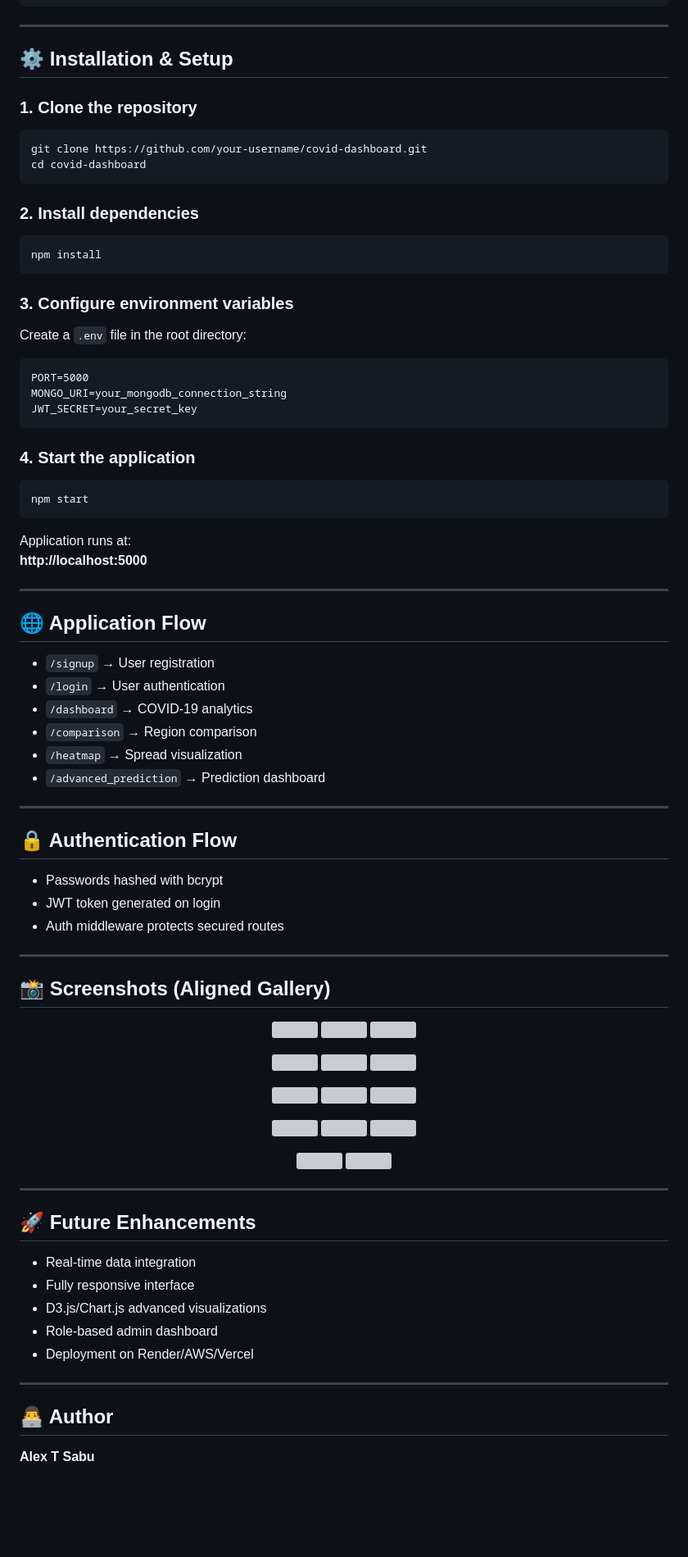
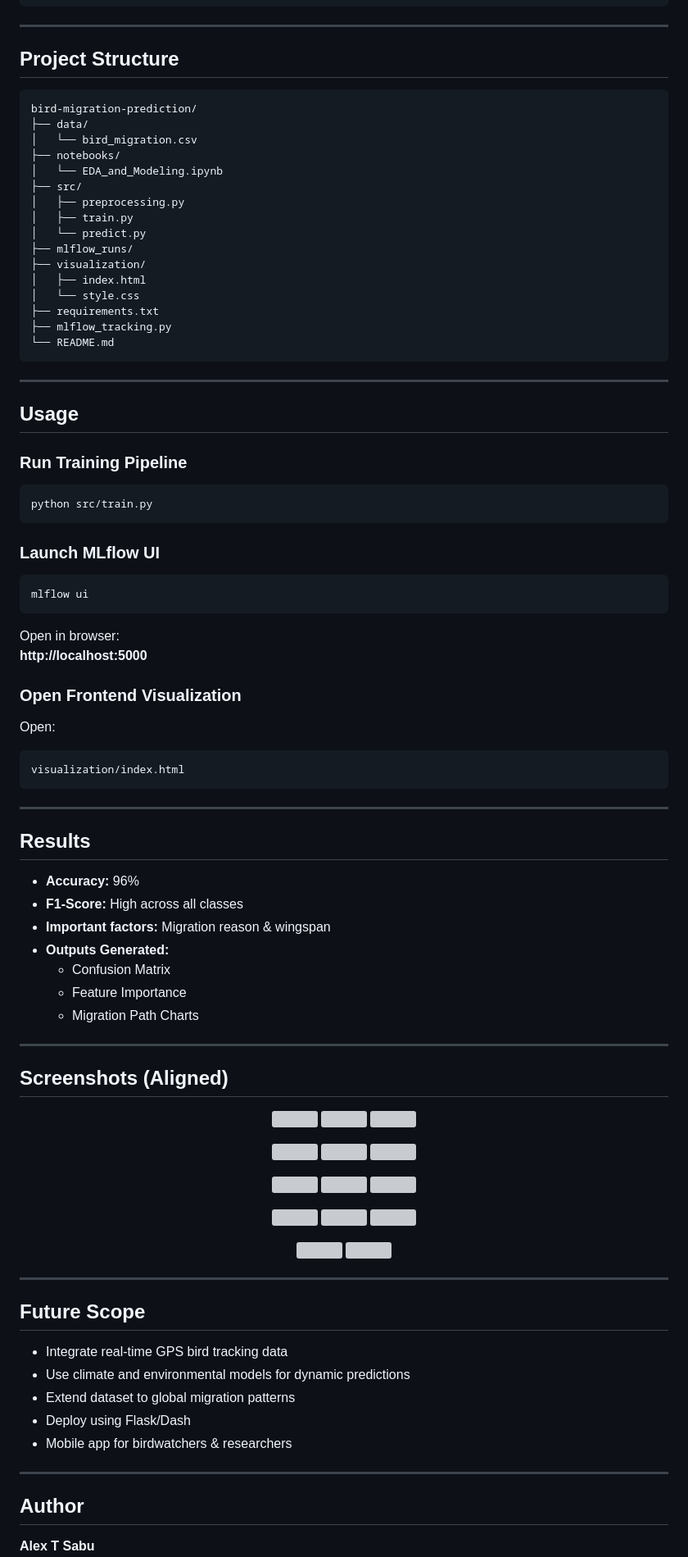
Before and after one commit to AlexThondan/Bird-Migration-Prediction-and-Analysis, a Markdown page: README.md, the part around one of its changes. Shown at 82% size. GitHub-like rendering; blank space fills up the shorter version; grey boxes are pictures that could not be loaded.

````diff
--- a/README.md
+++ b/README.md
@@ -75,58 +63,63 @@ CovidDashboard/
 
 ---
 
-## ⚙️ Installation & Setup
-
-### 1. Clone the repository
-```bash
-git clone https://github.com/your-username/covid-dashboard.git
-cd covid-dashboard
+## Project Structure
+```text
+bird-migration-prediction/
+├── data/
+│   └── bird_migration.csv
+├── notebooks/
+│   └── EDA_and_Modeling.ipynb
+├── src/
+│   ├── preprocessing.py
+│   ├── train.py
+│   └── predict.py
+├── mlflow_runs/
+├── visualization/
+│   ├── index.html
+│   └── style.css
+├── requirements.txt
+├── mlflow_tracking.py
+└── README.md
 ```
-
-### 2. Install dependencies
-```bash
-npm install
-```
-
-### 3. Configure environment variables
-Create a `.env` file in the root directory:
-
-```
-PORT=5000
-MONGO_URI=your_mongodb_connection_string
-JWT_SECRET=your_secret_key
-```
-
-### 4. Start the application
-```bash
-npm start
-```
-
-Application runs at:
-**http://localhost:5000**
 
 ---
 
-## 🌐 Application Flow
+## Usage
 
-- `/signup` → User registration
-- `/login` → User authentication
-- `/dashboard` → COVID-19 analytics
-- `/comparison` → Region comparison
-- `/heatmap` → Spread visualization
-- `/advanced_prediction` → Prediction dashboard
+### Run Training Pipeline
+```bash
+python src/train.py
+```
+
+### Launch MLflow UI
+```bash
+mlflow ui
+```
+Open in browser:
+**http://localhost:5000**
+
+### Open Frontend Visualization
+Open:
+```
+visualization/index.html
+```
 
 ---
 
-## 🔒 Authentication Flow
+## Results
 
-- Passwords hashed with bcrypt
-- JWT token generated on login
-- Auth middleware protects secured routes
+- **Accuracy:** 96%
+- **F1-Score:** High across all classes
+- **Important factors:** Migration reason & wingspan
+- **Outputs Generated:**
+  - Confusion Matrix
+  - Feature Importance
+  - Migration Path Charts
 
 ---
 
-## 📸 Screenshots (Aligned Gallery)
+## Screenshots (Aligned)
 
 <p align="center">
   <img src="https://github.com/user-attachments/assets/8a2935aa-02c4-4392-a108-71f32c9dfa07" width="32%" />
@@ -159,14 +152,15 @@ Application runs at:
 
 ---
 
-## 🚀 Future Enhancements
-- Real-time data integration
-- Fully responsive interface
-- D3.js/Chart.js advanced visualizations
-- Role-based admin dashboard
-- Deployment on Render/AWS/Vercel
+## Future Scope
+
+- Integrate real-time GPS bird tracking data
+- Use climate and environmental models for dynamic predictions
+- Extend dataset to global migration patterns
+- Deploy using Flask/Dash
+- Mobile app for birdwatchers & researchers
 
 ---
 
-## 👨‍💻 Author
+## Author
 **Alex T Sabu**
````
Also changed, not shown: other parts of README.md (+55 -62 lines).
